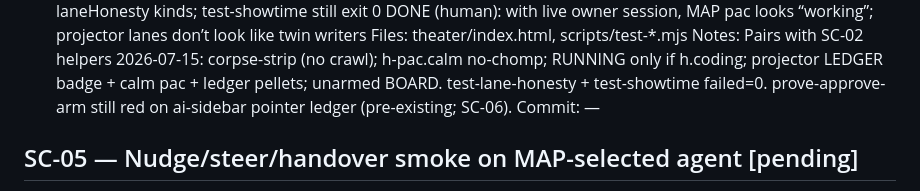
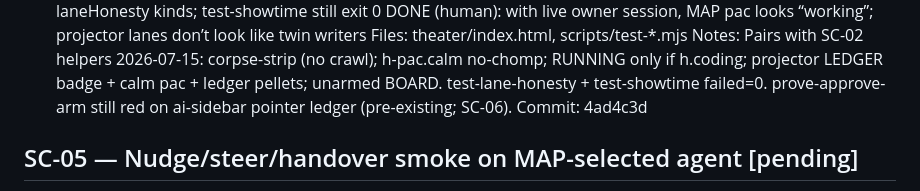
Before and after one commit to danielsivyer4567/looplet-autopro-skill, a Markdown page: .claude/scratch/ledger.md, the part around the change. GitHub-like rendering.

Commit message:
docs(ledger): SC-04 commit hash 4ad4c3d

```diff
--- a/.claude/scratch/ledger.md
+++ b/.claude/scratch/ledger.md
@@ -91,7 +91,7 @@ Notes: Pairs with SC-02 helpers
   h.coding; projector LEDGER badge + calm pac + ledger pellets; unarmed BOARD.
   test-lane-honesty + test-showtime failed=0. prove-approve-arm still red on
   ai-sidebar pointer ledger (pre-existing; SC-06).
-Commit: —
+Commit: 4ad4c3d
 
 ## SC-05 — Nudge/steer/handover smoke on MAP-selected agent  [pending]
 Ensure selecting a MAP lane still targets ORCH desk steers/nudge for that sessionId.
```
